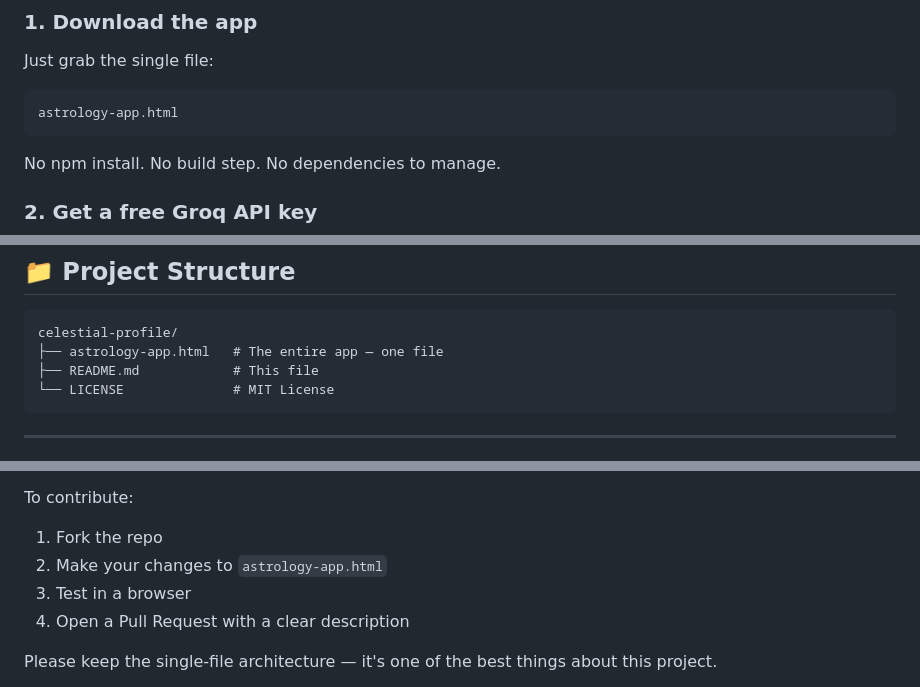
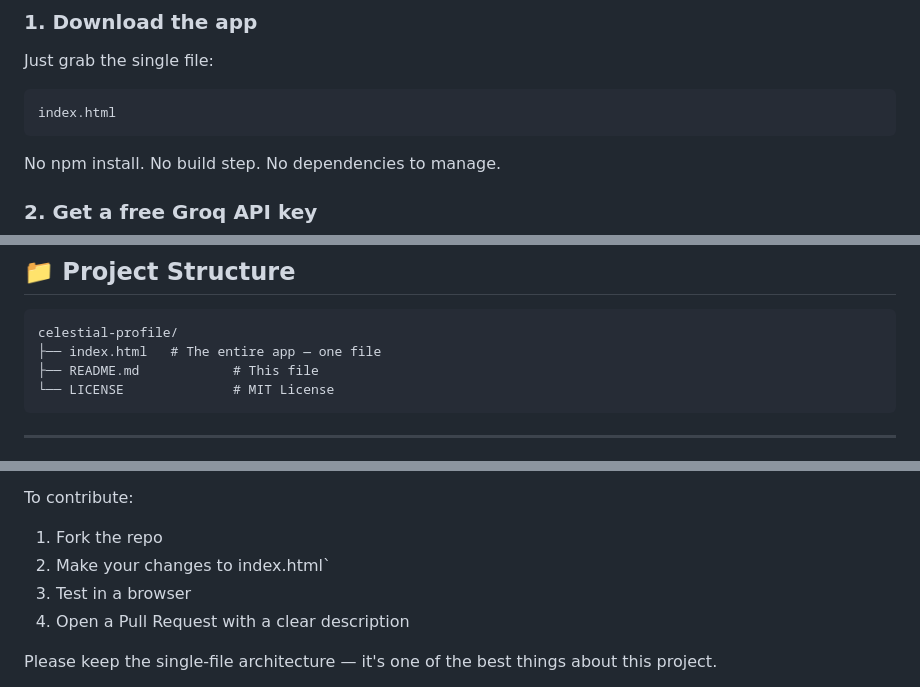
Before and after one commit to morneydeetlefs/celestial_chart, a Markdown page: README.md, 3 parts joined by grey strips. Drawn GitHub-style.

Commit message:
Rename astrology-app.html to index.html

````diff
--- a/README.md
+++ b/README.md
@@ -52,7 +52,7 @@ All astrological calculations happen locally in your browser:
 ### 1. Download the app
 Just grab the single file:
 ```
-astrology-app.html
+index.html
 ```
 No npm install. No build step. No dependencies to manage.
 
@@ -110,7 +110,7 @@ No credit card. No expiry. See [Groq rate limits](https://console.groq.com/docs/
 
 ```
 celestial-profile/
-├── astrology-app.html   # The entire app — one file
+├── index.html   # The entire app — one file
 ├── README.md            # This file
 └── LICENSE              # MIT License
 ```
@@ -150,7 +150,7 @@ Contributions are very welcome! Some ideas for improvement:
 
 To contribute:
 1. Fork the repo
-2. Make your changes to `astrology-app.html`
+2. Make your changes to index.html`
 3. Test in a browser
 4. Open a Pull Request with a clear description
 
````
